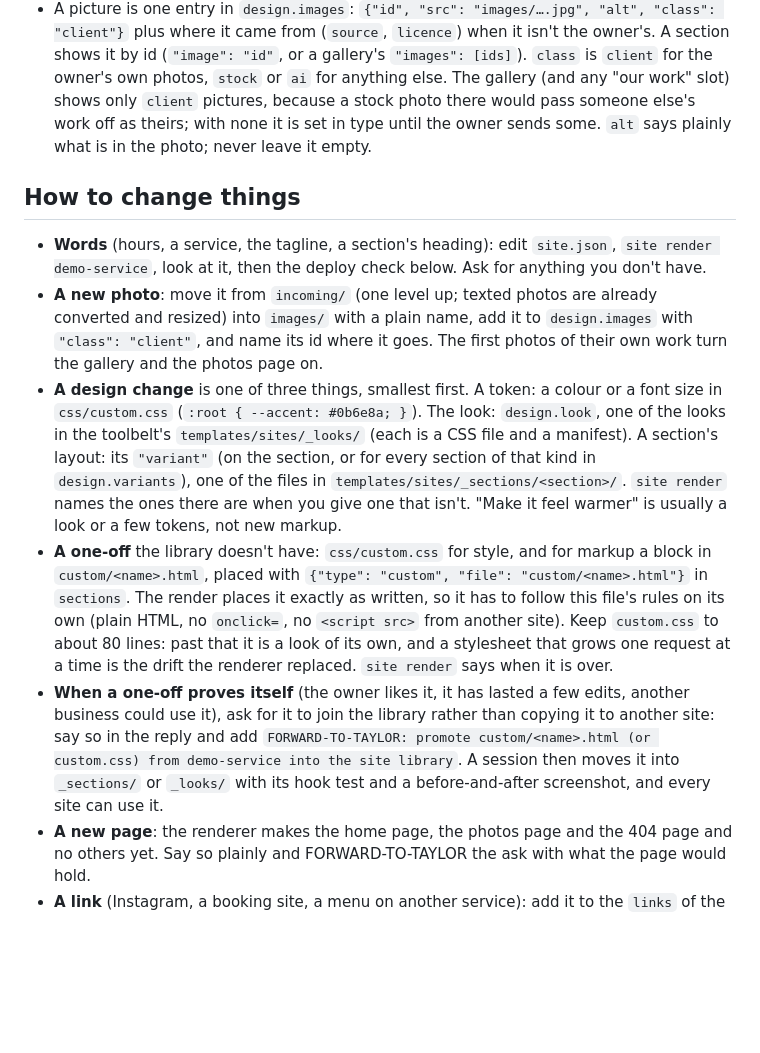
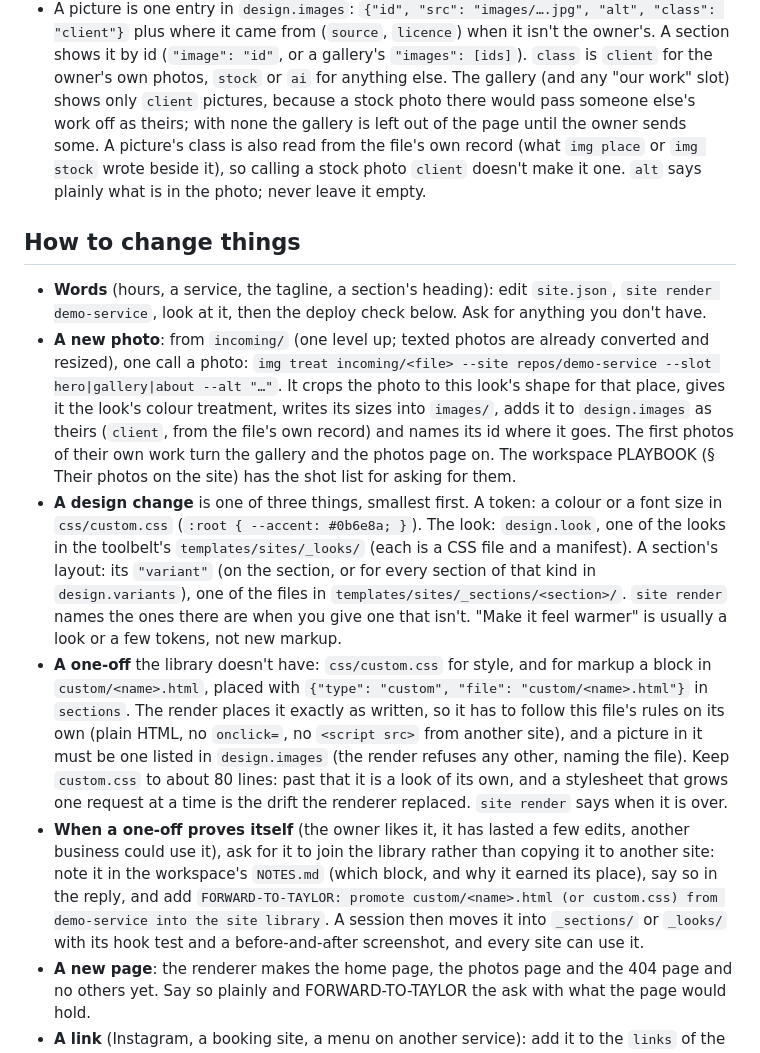
Before and after one commit to patchlamp/demo-service, a Markdown page: CLAUDE.md, the part around the change. GitHub-like rendering; blank space fills up the shorter version.

Commit message:
The site manual from the B257 template: img treat --site for an owner's photo, the picture's class from its own record

```diff
--- a/CLAUDE.md
+++ b/CLAUDE.md
@@ -79,16 +79,21 @@ how to change it, and how to check a change is live.
   plus where it came from (`source`, `licence`) when it isn't the owner's. A section shows it by id
   (`"image": "id"`, or a gallery's `"images": [ids]`). `class` is `client` for the owner's own photos,
   `stock` or `ai` for anything else. The gallery (and any "our work" slot) shows only `client` pictures,
-  because a stock photo there would pass someone else's work off as theirs; with none it is set in type
-  until the owner sends some. `alt` says plainly what is in the photo; never leave it empty.
+  because a stock photo there would pass someone else's work off as theirs; with none the gallery is
+  left out of the page until the owner sends some. A picture's class is also read from the file's own
+  record (what `img place` or `img stock` wrote beside it), so calling a stock photo `client` doesn't
+  make it one. `alt` says plainly what is in the photo; never leave it empty.
 
 ## How to change things
 
 - **Words** (hours, a service, the tagline, a section's heading): edit `site.json`, `site render
   demo-service`, look at it, then the deploy check below. Ask for anything you don't have.
-- **A new photo**: move it from `incoming/` (one level up; texted photos are already converted and
-  resized) into `images/` with a plain name, add it to `design.images` with `"class": "client"`, and name
-  its id where it goes. The first photos of their own work turn the gallery and the photos page on.
+- **A new photo**: from `incoming/` (one level up; texted photos are already converted and resized), one
+  call a photo: `img treat incoming/<file> --site repos/demo-service --slot hero|gallery|about --alt "…"`. It
+  crops the photo to this look's shape for that place, gives it the look's colour treatment, writes its
+  sizes into `images/`, adds it to `design.images` as theirs (`client`, from the file's own record) and
+  names its id where it goes. The first photos of their own work turn the gallery and the photos page on.
+  The workspace PLAYBOOK (§ Their photos on the site) has the shot list for asking for them.
 - **A design change** is one of three things, smallest first. A token: a colour or a font size in
   `css/custom.css` (`:root { --accent: #0b6e8a; }`). The look: `design.look`, one of the looks in the
   toolbelt's `templates/sites/_looks/` (each is a CSS file and a manifest). A section's layout: its
@@ -98,13 +103,14 @@ how to change it, and how to check a change is live.
 - **A one-off** the library doesn't have: `css/custom.css` for style, and for markup a block in
   `custom/<name>.html`, placed with `{"type": "custom", "file": "custom/<name>.html"}` in `sections`. The
   render places it exactly as written, so it has to follow this file's rules on its own (plain HTML, no
-  `onclick=`, no `<script src>` from another site). Keep `custom.css` to about 80 lines: past that it is a
+  `onclick=`, no `<script src>` from another site), and a picture in it must be one listed in
+  `design.images` (the render refuses any other, naming the file). Keep `custom.css` to about 80 lines: past that it is a
   look of its own, and a stylesheet that grows one request at a time is the drift the renderer replaced.
   `site render` says when it is over.
 - **When a one-off proves itself** (the owner likes it, it has lasted a few edits, another business could
-  use it), ask for it to join the library rather than copying it to another site: say so in the reply
-  and add `FORWARD-TO-TAYLOR: promote custom/<name>.html (or custom.css) from demo-service into the site
-  library`. A session then moves it into `_sections/` or `_looks/` with its hook test and a before-and-after
+  use it), ask for it to join the library rather than copying it to another site: note it in the
+  workspace's `NOTES.md` (which block, and why it earned its place), say so in the reply, and add
+  `FORWARD-TO-TAYLOR: promote custom/<name>.html (or custom.css) from demo-service into the site library`. A session then moves it into `_sections/` or `_looks/` with its hook test and a before-and-after
   screenshot, and every site can use it.
 - **A new page**: the renderer makes the home page, the photos page and the 404 page and no others yet.
   Say so plainly and FORWARD-TO-TAYLOR the ask with what the page would hold.
```
